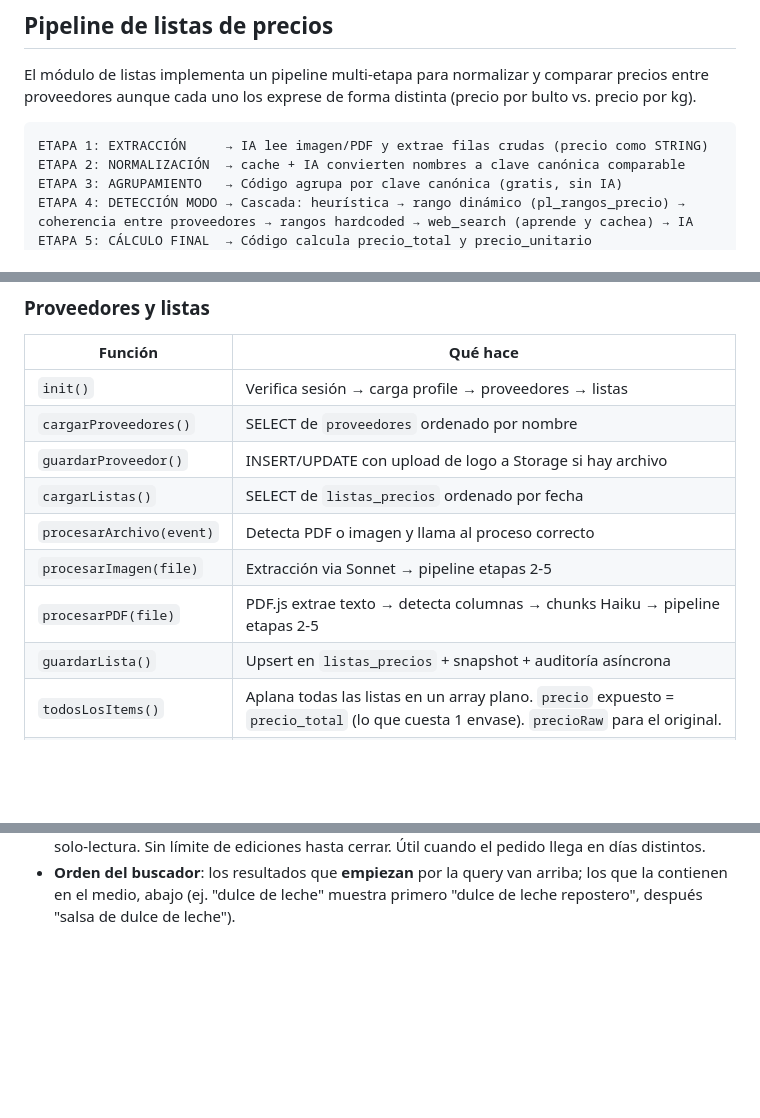
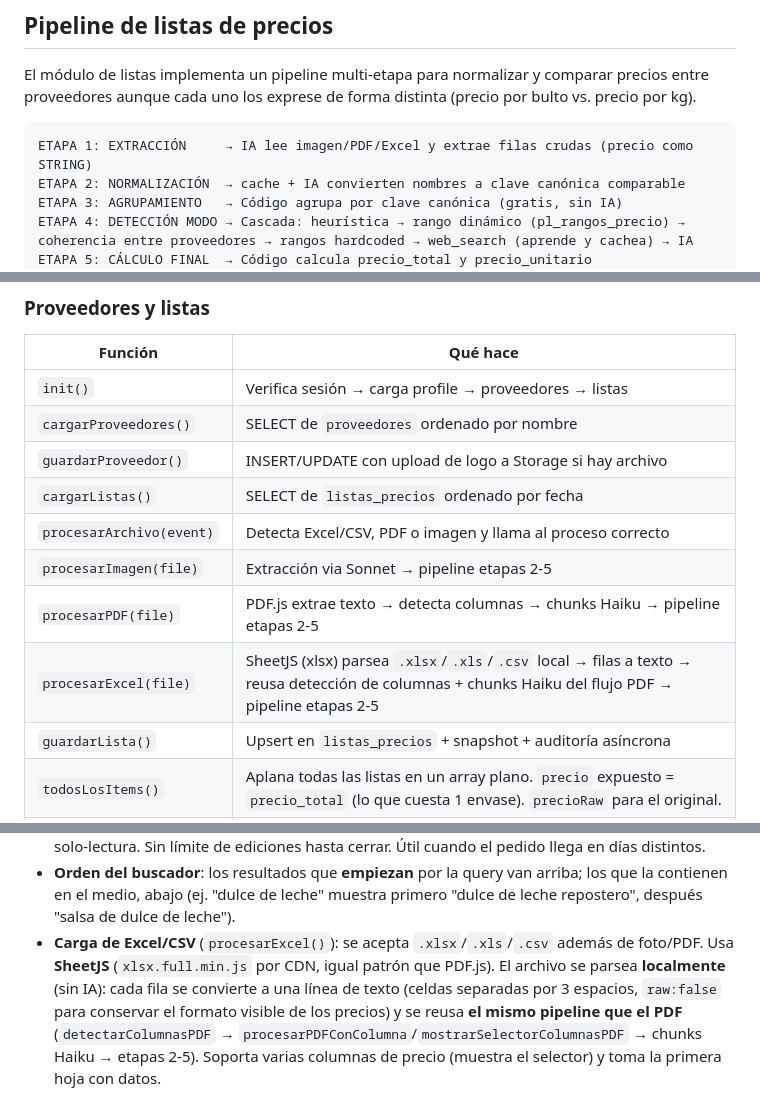
Before and after one commit to tomisottocorno-ui/provelink-SaaS, a Markdown page: README.md, 3 parts joined by grey strips. Drawn GitHub-style; blank space fills up the shorter version.

Commit message:
Docs: Documentar soporte de carga de listas desde Excel/CSV
- ETAPA 1 del pipeline ahora menciona Excel
- Agregar procesarExcel() a la tabla de funciones del frontend
- Nota tecnica sobre SheetJS + reuso del pipeline de columnas del PDF

Co-Authored-By: Claude Haiku 4.5 <noreply@anthropic.com>

````diff
--- a/README.md
+++ b/README.md
@@ -164,7 +164,7 @@ Para dar plan Pro/Business: Supabase → Table Editor → `profiles` → editar
 El módulo de listas implementa un pipeline multi-etapa para normalizar y comparar precios entre proveedores aunque cada uno los exprese de forma distinta (precio por bulto vs. precio por kg).
 
 ```
-ETAPA 1: EXTRACCIÓN     → IA lee imagen/PDF y extrae filas crudas (precio como STRING)
+ETAPA 1: EXTRACCIÓN     → IA lee imagen/PDF/Excel y extrae filas crudas (precio como STRING)
 ETAPA 2: NORMALIZACIÓN  → cache + IA convierten nombres a clave canónica comparable
 ETAPA 3: AGRUPAMIENTO   → Código agrupa por clave canónica (gratis, sin IA)
 ETAPA 4: DETECCIÓN MODO → Cascada: heurística → rango dinámico (pl_rangos_precio) → coherencia entre proveedores → rangos hardcoded → web_search (aprende y cachea) → IA
@@ -335,9 +335,10 @@ Cuando Claude devuelve 429 (rate limit), 529 (overload) o 503 (service unavailab
 | `cargarProveedores()`      | SELECT de `proveedores` ordenado por nombre                     |
 | `guardarProveedor()`       | INSERT/UPDATE con upload de logo a Storage si hay archivo       |
 | `cargarListas()`           | SELECT de `listas_precios` ordenado por fecha                   |
-| `procesarArchivo(event)`   | Detecta PDF o imagen y llama al proceso correcto                |
+| `procesarArchivo(event)`   | Detecta Excel/CSV, PDF o imagen y llama al proceso correcto      |
 | `procesarImagen(file)`     | Extracción via Sonnet → pipeline etapas 2-5                     |
 | `procesarPDF(file)`        | PDF.js extrae texto → detecta columnas → chunks Haiku → pipeline etapas 2-5 |
+| `procesarExcel(file)`      | SheetJS (xlsx) parsea `.xlsx`/`.xls`/`.csv` local → filas a texto → reusa detección de columnas + chunks Haiku del flujo PDF → pipeline etapas 2-5 |
 | `guardarLista()`           | Upsert en `listas_precios` + snapshot + auditoría asíncrona     |
 | `todosLosItems()`          | Aplana todas las listas en un array plano. `precio` expuesto = `precio_total` (lo que cuesta 1 envase). `precioRaw` para el original. |
 | `renderBuscarProducto()`   | Busca en todas las listas, agrupa por proveedor                 |
@@ -485,3 +486,4 @@ Algunos PDFs (ej. CENTENO) traen una columna de tipo de envase con códigos: `KG
 - **Columna `:UNI:` (tipo de envase)**: códigos como `BOL`/`CAJ`/`PAQ`/`KG`/`LTS` NO son la unidad de tamaño — el tamaño sale del nombre ("X 5 LTS"). Los prompts de extracción/normalización/detección lo manejan explícitamente (ver sección "Sistema de rangos de precio").
 - **Recepción de pedidos** (modal en Historial): arranca con todo **destildado**; botones "Seleccionar todos" / "Limpiar todo"; **"Guardar"** = borrador editable, **"Guardar definitivamente"** = bloquea a solo-lectura. Sin límite de ediciones hasta cerrar. Útil cuando el pedido llega en días distintos.
 - **Orden del buscador**: los resultados que **empiezan** por la query van arriba; los que la contienen en el medio, abajo (ej. "dulce de leche" muestra primero "dulce de leche repostero", después "salsa de dulce de leche").
+- **Carga de Excel/CSV** (`procesarExcel()`): se acepta `.xlsx`/`.xls`/`.csv` además de foto/PDF. Usa **SheetJS** (`xlsx.full.min.js` por CDN, igual patrón que PDF.js). El archivo se parsea **localmente** (sin IA): cada fila se convierte a una línea de texto (celdas separadas por 3 espacios, `raw:false` para conservar el formato visible de los precios) y se reusa **el mismo pipeline que el PDF** (`detectarColumnasPDF` → `procesarPDFConColumna`/`mostrarSelectorColumnasPDF` → chunks Haiku → etapas 2-5). Soporta varias columnas de precio (muestra el selector) y toma la primera hoja con datos.
````
